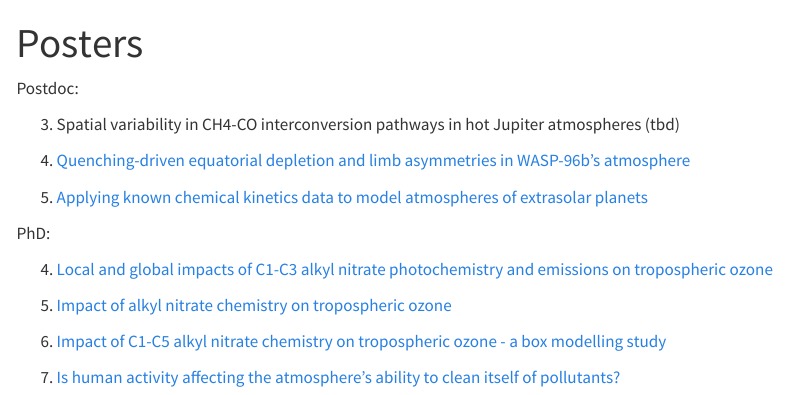
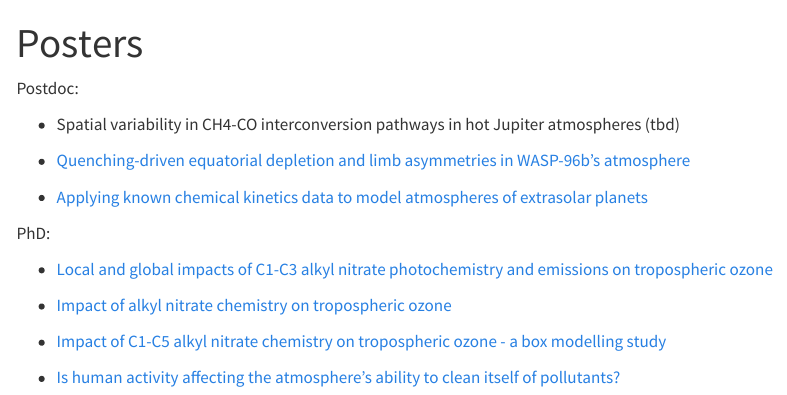
Before and after one commit to mzamyatina/mzamyatina.github.io, a Quarto document (posters.qmd): the page in a window 1100 px wide, from its top. Rendered offline with R 4.5, knitr and Pandoc in place of Quarto, with nearby package versions; menus at the side of the page are left out.

Commit message:
use bullet points for posters

```diff
--- a/posters.qmd
+++ b/posters.qmd
@@ -3,19 +3,19 @@ title: "Posters"
 ---
 Postdoc:
 
-3. Spatial variability in CH4-CO interconversion pathways in hot Jupiter atmospheres (tbd)
+- Spatial variability in CH4-CO interconversion pathways in hot Jupiter atmospheres (tbd)
 
-2. [Quenching-driven equatorial depletion and limb asymmetries in WASP-96b’s atmosphere](../assets/mzamyatina_poster_exoplanets5.pdf)
+- [Quenching-driven equatorial depletion and limb asymmetries in WASP-96b’s atmosphere](../assets/mzamyatina_poster_exoplanets5.pdf)
 
-1. [Applying known chemical kinetics data to model atmospheres of extrasolar planets](../assets/mzamyatina_poster_igac2022.pdf)
+- [Applying known chemical kinetics data to model atmospheres of extrasolar planets](../assets/mzamyatina_poster_igac2022.pdf)
 
 
 PhD:
 
-4. [Local and global impacts of C1-C3 alkyl nitrate photochemistry and emissions on tropospheric ozone](../assets/mzamyatina_poster_igac2021.pdf)
+- [Local and global impacts of C1-C3 alkyl nitrate photochemistry and emissions on tropospheric ozone](../assets/mzamyatina_poster_igac2021.pdf)
 
-3. [Impact of alkyl nitrate chemistry on tropospheric ozone](../assets/mzamyatina_poster_igac2018.pdf)
+- [Impact of alkyl nitrate chemistry on tropospheric ozone](../assets/mzamyatina_poster_igac2018.pdf)
 
-2. [Impact of C1-C5 alkyl nitrate chemistry on tropospheric ozone - a box modelling study](../assets/mzamyatina_poster_egu2018.pdf)
+- [Impact of C1-C5 alkyl nitrate chemistry on tropospheric ozone - a box modelling study](../assets/mzamyatina_poster_egu2018.pdf)
 
-1. [Is human activity affecting the atmosphere’s ability to clean itself of pollutants?](../assets/mzamyatina_poster_phd_intro.pdf)
+- [Is human activity affecting the atmosphere’s ability to clean itself of pollutants?](../assets/mzamyatina_poster_phd_intro.pdf)
```
